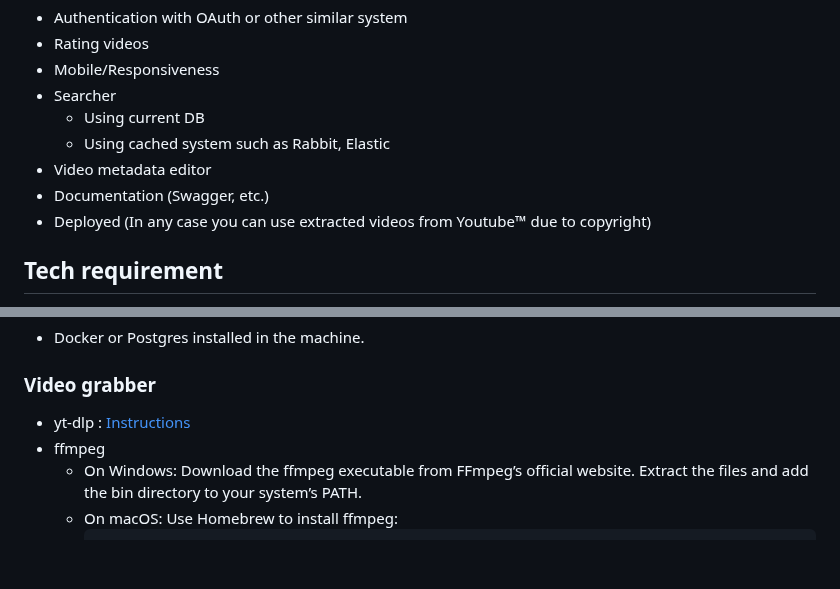
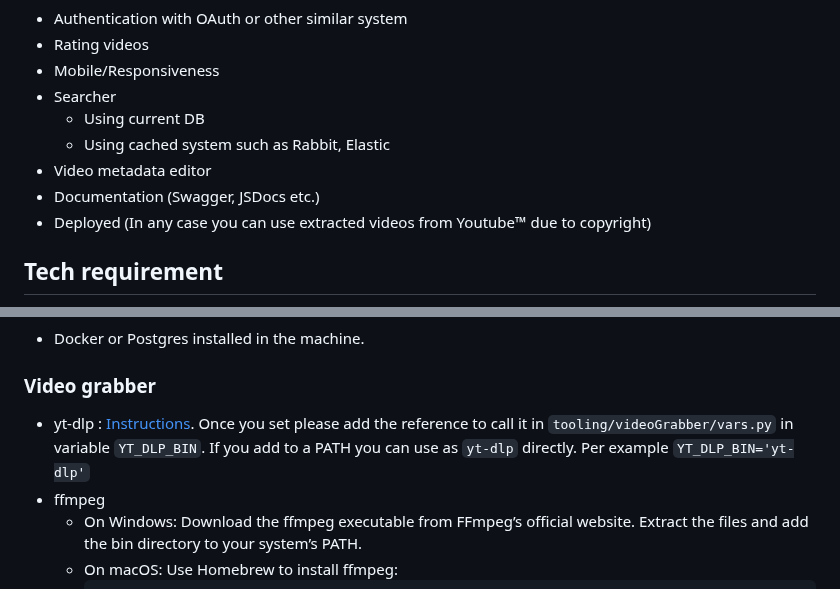
Before and after one commit to ajutra/protube, a Markdown page: README.md, 2 parts joined by grey strips. GitHub-like rendering; blank space fills up the shorter version.

```diff
--- a/README.md
+++ b/README.md
@@ -85,7 +86,7 @@ We list a set of potential improvement BUT every team can decided others by them
     * Using current DB
     * Using cached system such as Rabbit, Elastic
 * Video metadata editor
-* Documentation (Swagger, etc.)
+* Documentation (Swagger, JSDocs etc.)
 * Deployed (In any case you can use extracted videos from Youtube™ due to copyright)
 
 ## Tech requirement
@@ -106,7 +107,9 @@ Before starting coding you have to be sure you have the following software alrea
 
 ### Video grabber
 
-* yt-dlp : [Instructions](https://github.com/yt-dlp/yt-dlp/wiki/Installation)
+* yt-dlp : [Instructions](https://github.com/yt-dlp/yt-dlp/wiki/Installation). Once you set please add the reference to
+  call it in `tooling/videoGrabber/vars.py` in variable `YT_DLP_BIN`.
+  If you add to a PATH you can use as `yt-dlp` directly. Per example  `YT_DLP_BIN='yt-dlp'`
 * ffmpeg
     * On Windows: Download the ffmpeg executable from FFmpeg’s official website. Extract the files and add the bin
       directory to your system’s PATH.
```
Also changed, not shown: other parts of README.md (+28 -8 lines).
